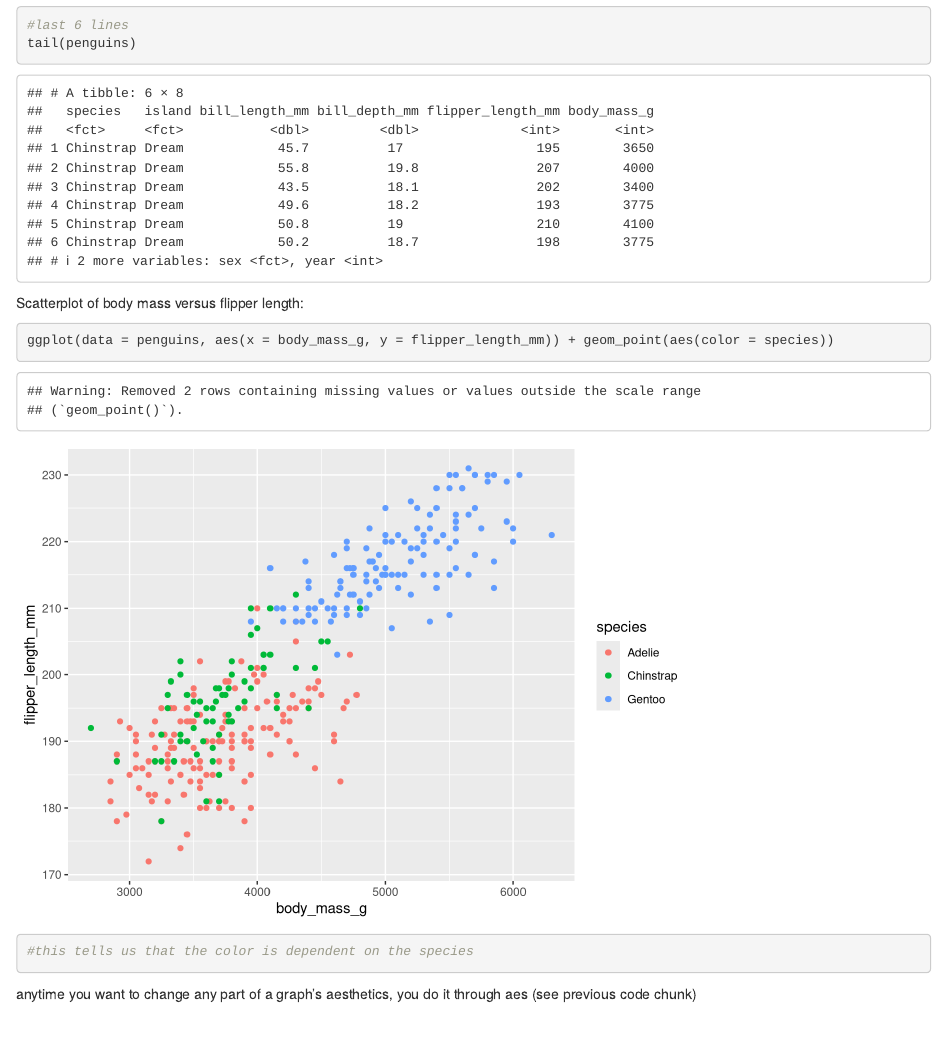
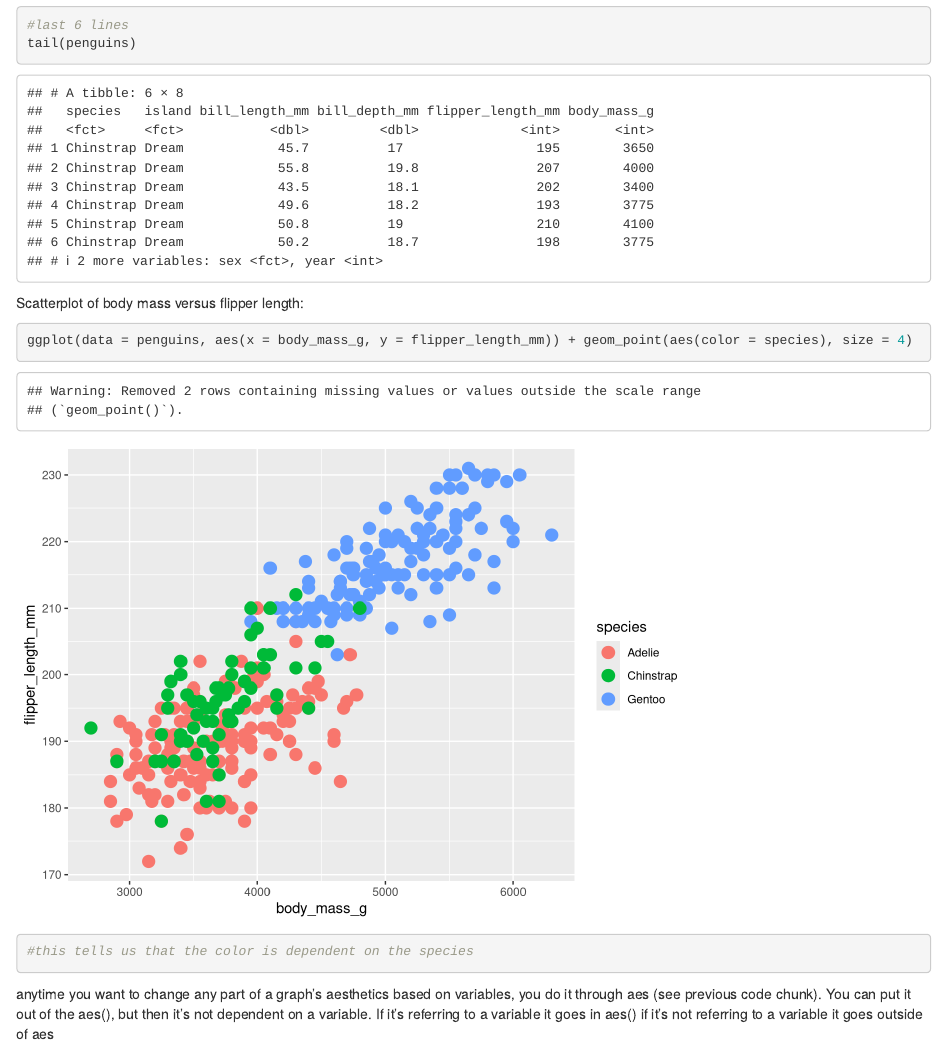
Before and after one commit to ksyom/eds212_day2_pt1, an R Markdown document (penguins_graphs.Rmd): the page in a window 1100 px wide, from 440 px down. Rendered offline with R 4.5, knitr and Pandoc, with nearby package versions.

Commit message:
added some additional information to ggplot

````diff
--- a/penguins_graphs.Rmd
+++ b/penguins_graphs.Rmd
@@ -25,8 +25,8 @@ tail(penguins)
 Scatterplot of body mass versus flipper length:
 
 ```{r}
-ggplot(data = penguins, aes(x = body_mass_g, y = flipper_length_mm)) + geom_point(aes(color = species))
+ggplot(data = penguins, aes(x = body_mass_g, y = flipper_length_mm)) + geom_point(aes(color = species), size = 4)
 #this tells us that the color is dependent on the species
 ```
 
-anytime you want to change any part of a graph's aesthetics, you do it through aes (see previous code chunk)
+anytime you want to change any part of a graph's aesthetics based on variables, you do it through aes (see previous code chunk). You can put it out of the aes(), but then it's not dependent on a variable. If it's referring to a variable it goes in aes() if it's not referring to a variable it goes outside of aes
````
